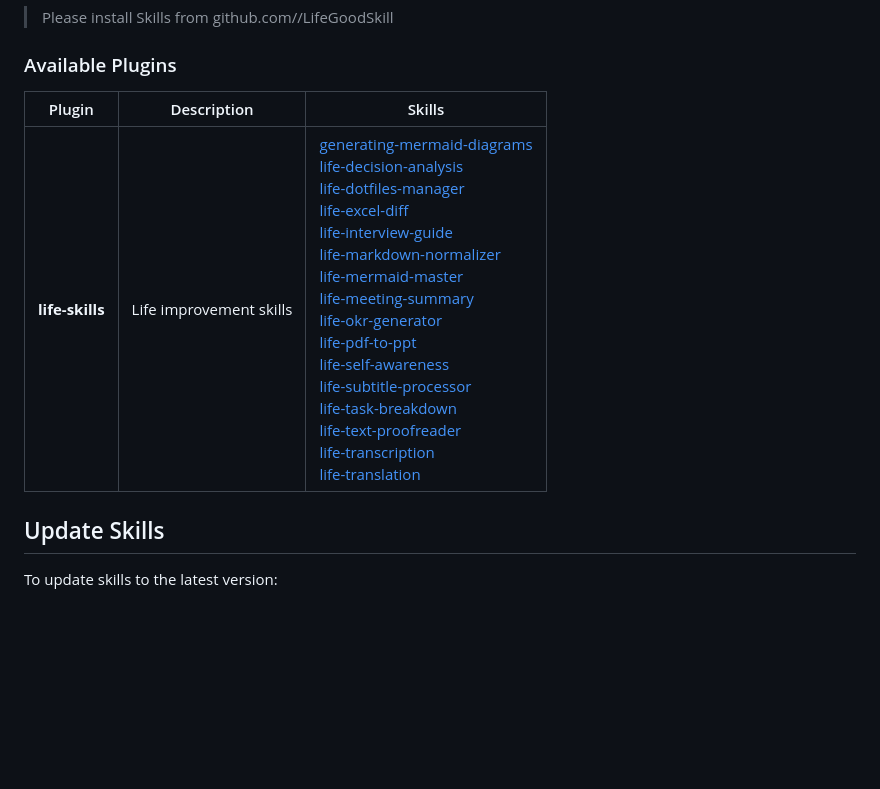
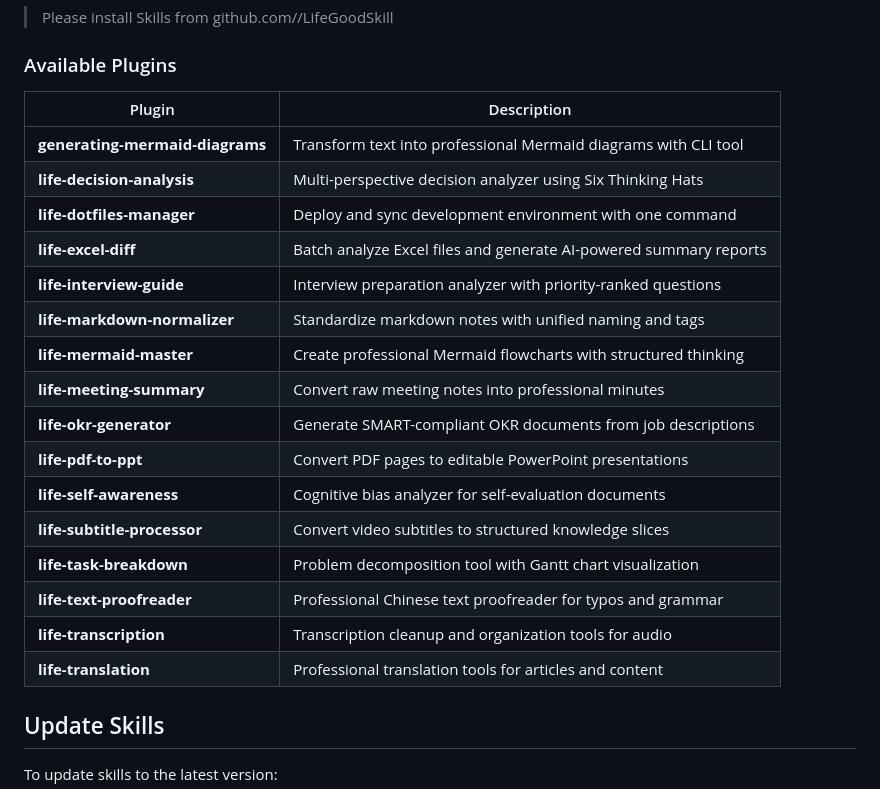
Before and after one commit to vincent623/LifeGoodSkill, a Markdown page: README.md, the part around the change. Rendered like a GitHub page; blank space fills up the shorter version.

Commit message:
docs: Reformat plugins table with one skill per row
🤖 Generated with [Claude Code](https://claude.com/claude-code)

Co-Authored-By: Claude <noreply@anthropic.com>

```diff
--- a/README.md
+++ b/README.md
@@ -48,9 +48,24 @@ Simply tell Claude Code:
 
 ### Available Plugins
 
-| Plugin | Description | Skills |
-|--------|-------------|--------|
-| **life-skills** | Life improvement skills | [generating-mermaid-diagrams](#generating-mermaid-diagrams)<br>[life-decision-analysis](#life-decision-analysis)<br>[life-dotfiles-manager](#life-dotfiles-manager)<br>[life-excel-diff](#life-excel-diff)<br>[life-interview-guide](#life-interview-guide)<br>[life-markdown-normalizer](#life-markdown-normalizer)<br>[life-mermaid-master](#life-mermaid-master)<br>[life-meeting-summary](#life-meeting-summary)<br>[life-okr-generator](#life-okr-generator)<br>[life-pdf-to-ppt](#life-pdf-to-ppt)<br>[life-self-awareness](#life-self-awareness)<br>[life-subtitle-processor](#life-subtitle-processor)<br>[life-task-breakdown](#life-task-breakdown)<br>[life-text-proofreader](#life-text-proofreader)<br>[life-transcription](#life-transcription)<br>[life-translation](#life-translation) |
+| Plugin | Description |
+|--------|-------------|
+| **generating-mermaid-diagrams** | Transform text into professional Mermaid diagrams with CLI tool |
+| **life-decision-analysis** | Multi-perspective decision analyzer using Six Thinking Hats |
+| **life-dotfiles-manager** | Deploy and sync development environment with one command |
+| **life-excel-diff** | Batch analyze Excel files and generate AI-powered summary reports |
+| **life-interview-guide** | Interview preparation analyzer with priority-ranked questions |
+| **life-markdown-normalizer** | Standardize markdown notes with unified naming and tags |
+| **life-mermaid-master** | Create professional Mermaid flowcharts with structured thinking |
+| **life-meeting-summary** | Convert raw meeting notes into professional minutes |
+| **life-okr-generator** | Generate SMART-compliant OKR documents from job descriptions |
+| **life-pdf-to-ppt** | Convert PDF pages to editable PowerPoint presentations |
+| **life-self-awareness** | Cognitive bias analyzer for self-evaluation documents |
+| **life-subtitle-processor** | Convert video subtitles to structured knowledge slices |
+| **life-task-breakdown** | Problem decomposition tool with Gantt chart visualization |
+| **life-text-proofreader** | Professional Chinese text proofreader for typos and grammar |
+| **life-transcription** | Transcription cleanup and organization tools for audio |
+| **life-translation** | Professional translation tools for articles and content |
 
 ## Update Skills
 
```
Also changed, not shown: README.zh.md (+18 -3 lines).
